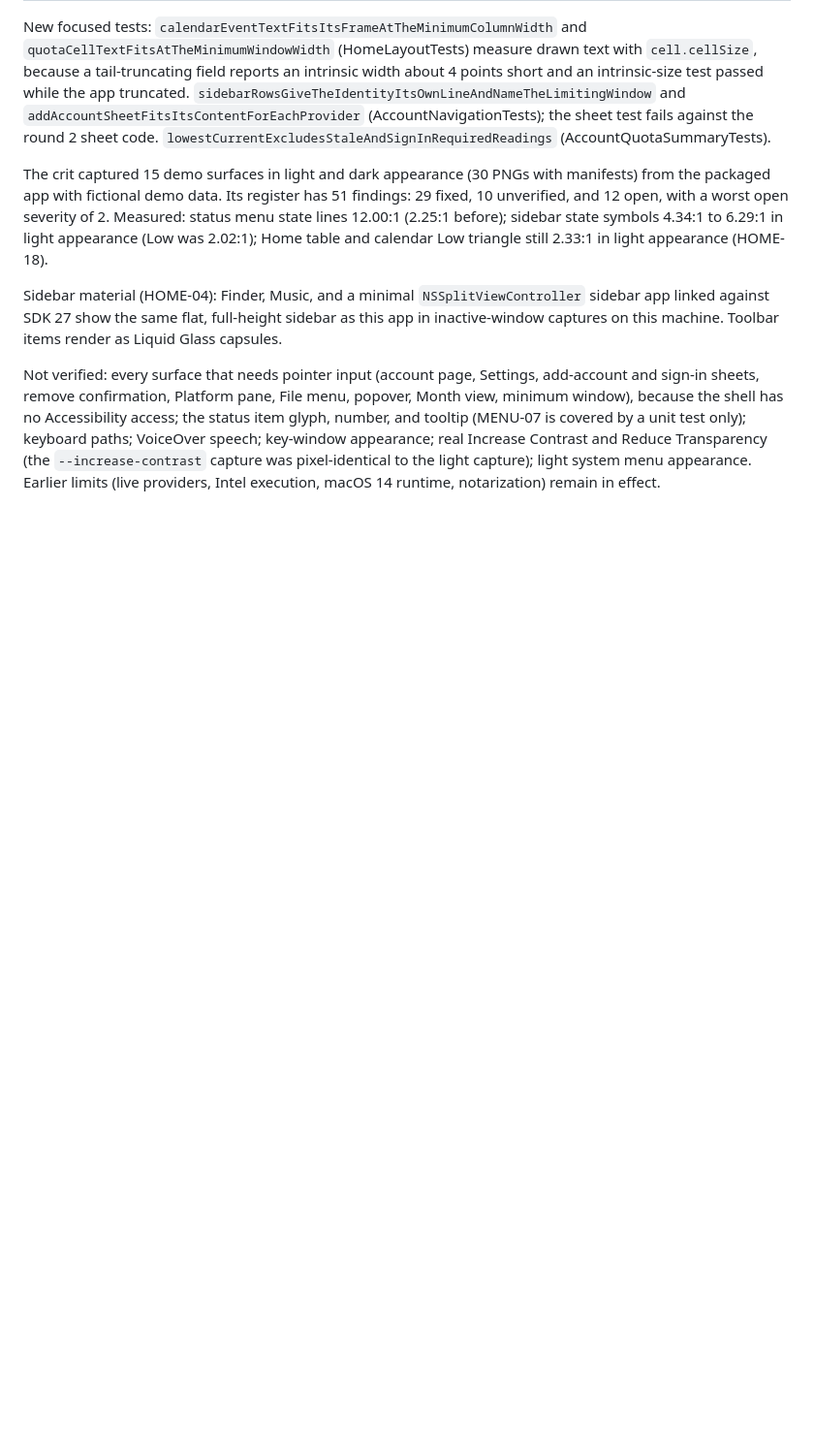
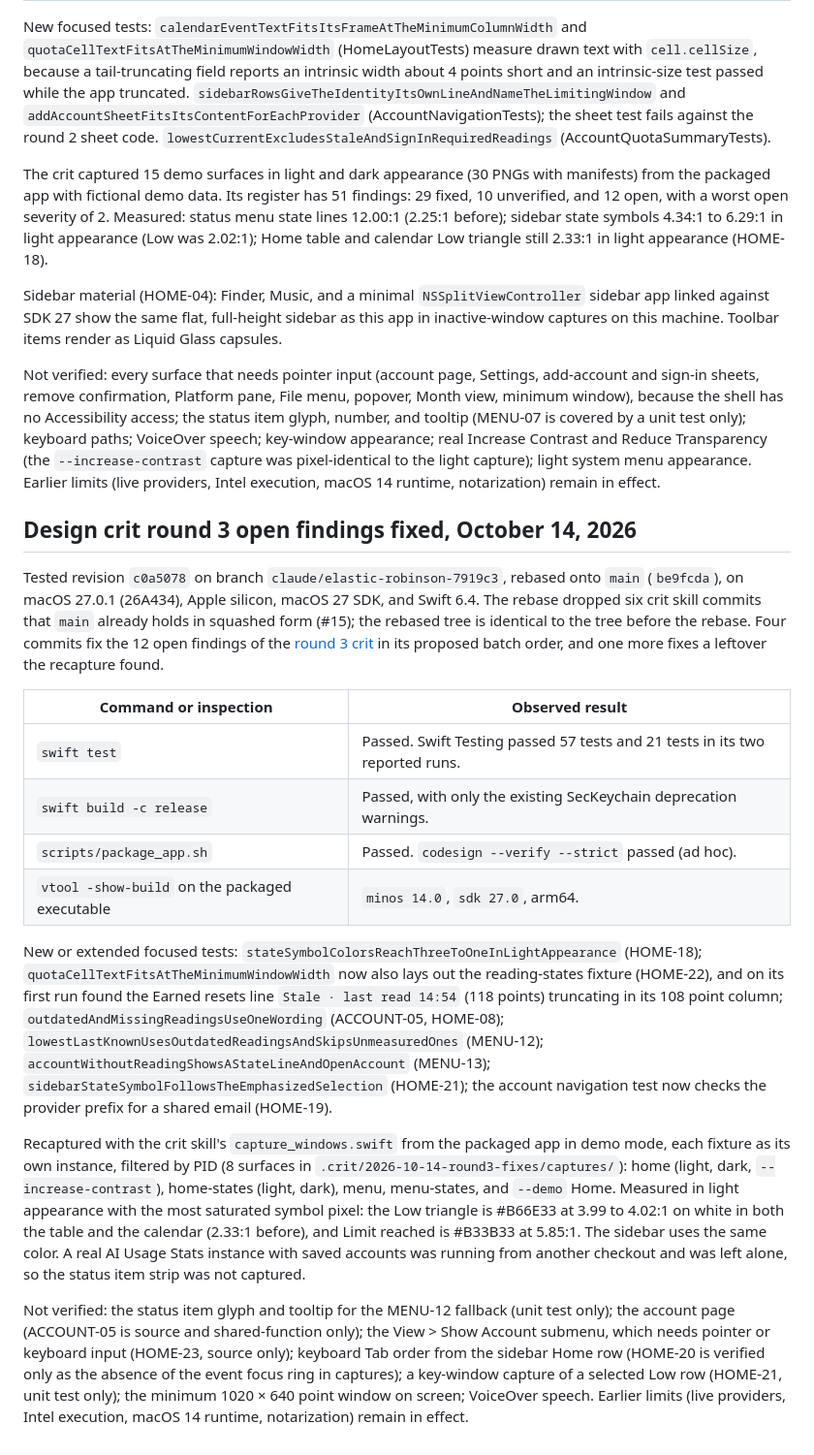
Before and after one commit to Little-AI-Company/little-limits, a Markdown page: docs/VALIDATION.md, the part around the change. Shown at 97% size. Drawn GitHub-style; blank space fills up the shorter version.

Commit message:
docs: record the round 3 fix pass, doctrine, and validation evidence

```diff
--- a/docs/VALIDATION.md
+++ b/docs/VALIDATION.md
@@ -798,3 +798,20 @@ The crit captured 15 demo surfaces in light and dark appearance (30 PNGs with ma
 Sidebar material (HOME-04): Finder, Music, and a minimal `NSSplitViewController` sidebar app linked against SDK 27 show the same flat, full-height sidebar as this app in inactive-window captures on this machine. Toolbar items render as Liquid Glass capsules.
 
 Not verified: every surface that needs pointer input (account page, Settings, add-account and sign-in sheets, remove confirmation, Platform pane, File menu, popover, Month view, minimum window), because the shell has no Accessibility access; the status item glyph, number, and tooltip (MENU-07 is covered by a unit test only); keyboard paths; VoiceOver speech; key-window appearance; real Increase Contrast and Reduce Transparency (the `--increase-contrast` capture was pixel-identical to the light capture); light system menu appearance. Earlier limits (live providers, Intel execution, macOS 14 runtime, notarization) remain in effect.
+
+## Design crit round 3 open findings fixed, October 14, 2026
+
+Tested revision `c0a5078` on branch `claude/elastic-robinson-7919c3`, rebased onto `main` (`be9fcda`), on macOS 27.0.1 (26A434), Apple silicon, macOS 27 SDK, and Swift 6.4. The rebase dropped six crit skill commits that `main` already holds in squashed form (#15); the rebased tree is identical to the tree before the rebase. Four commits fix the 12 open findings of the [round 3 crit](design/crits/2026-10-14-round3.md) in its proposed batch order, and one more fixes a leftover the recapture found.
+
+| Command or inspection | Observed result |
+| --- | --- |
+| `swift test` | Passed. Swift Testing passed 57 tests and 21 tests in its two reported runs. |
+| `swift build -c release` | Passed, with only the existing SecKeychain deprecation warnings. |
+| `scripts/package_app.sh` | Passed. `codesign --verify --strict` passed (ad hoc). |
+| `vtool -show-build` on the packaged executable | `minos 14.0`, `sdk 27.0`, arm64. |
+
+New or extended focused tests: `stateSymbolColorsReachThreeToOneInLightAppearance` (HOME-18); `quotaCellTextFitsAtTheMinimumWindowWidth` now also lays out the reading-states fixture (HOME-22), and on its first run found the Earned resets line `Stale · last read 14:54` (118 points) truncating in its 108 point column; `outdatedAndMissingReadingsUseOneWording` (ACCOUNT-05, HOME-08); `lowestLastKnownUsesOutdatedReadingsAndSkipsUnmeasuredOnes` (MENU-12); `accountWithoutReadingShowsAStateLineAndOpenAccount` (MENU-13); `sidebarStateSymbolFollowsTheEmphasizedSelection` (HOME-21); the account navigation test now checks the provider prefix for a shared email (HOME-19).
+
+Recaptured with the crit skill's `capture_windows.swift` from the packaged app in demo mode, each fixture as its own instance, filtered by PID (8 surfaces in `.crit/2026-10-14-round3-fixes/captures/`): home (light, dark, `--increase-contrast`), home-states (light, dark), menu, menu-states, and `--demo` Home. Measured in light appearance with the most saturated symbol pixel: the Low triangle is #B66E33 at 3.99 to 4.02:1 on white in both the table and the calendar (2.33:1 before), and Limit reached is #B33B33 at 5.85:1. The sidebar uses the same color. A real AI Usage Stats instance with saved accounts was running from another checkout and was left alone, so the status item strip was not captured.
+
+Not verified: the status item glyph and tooltip for the MENU-12 fallback (unit test only); the account page (ACCOUNT-05 is source and shared-function only); the View > Show Account submenu, which needs pointer or keyboard input (HOME-23, source only); keyboard Tab order from the sidebar Home row (HOME-20 is verified only as the absence of the event focus ring in captures); a key-window capture of a selected Low row (HOME-21, unit test only); the minimum 1020 × 640 point window on screen; VoiceOver speech. Earlier limits (live providers, Intel execution, macOS 14 runtime, notarization) remain in effect.
```
Also changed, not shown: docs/NATIVE-DESIGN.md (+10 -10 lines), 1 other file.
